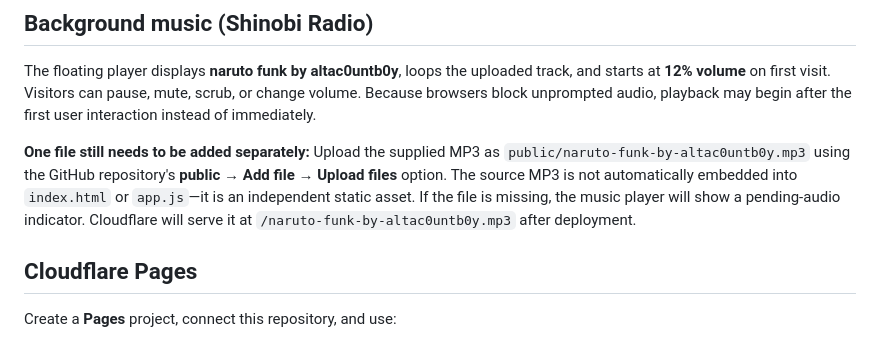
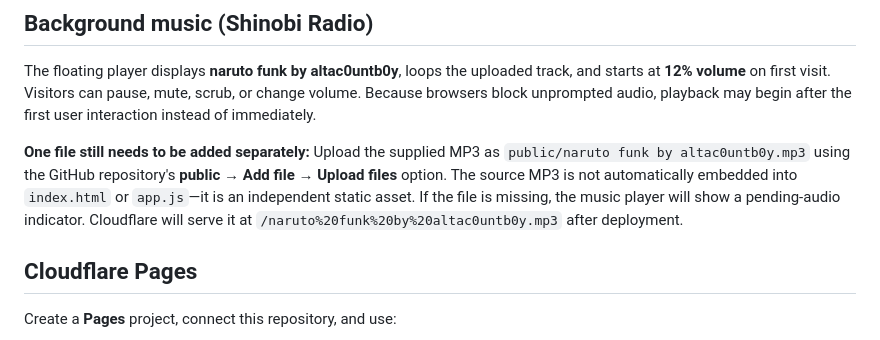
Before and after one commit to riixly/Ninja-wiki-test, a Markdown page: README.md, the part around the change. Drawn GitHub-style.

Commit message:
Document uploaded song's actual filename

```diff
--- a/README.md
+++ b/README.md
@@ -10,7 +10,7 @@ Includes the Chunin Exams guide and the original Shinobi Fishing Macro v4 Window
 
 The floating player displays **naruto funk by altac0untb0y**, loops the uploaded track, and starts at **12% volume** on first visit. Visitors can pause, mute, scrub, or change volume. Because browsers block unprompted audio, playback may begin after the first user interaction instead of immediately.
 
-**One file still needs to be added separately:** Upload the supplied MP3 as `public/naruto-funk-by-altac0untb0y.mp3` using the GitHub repository's **public → Add file → Upload files** option. The source MP3 is not automatically embedded into `index.html` or `app.js`—it is an independent static asset. If the file is missing, the music player will show a pending-audio indicator. Cloudflare will serve it at `/naruto-funk-by-altac0untb0y.mp3` after deployment.
+**One file still needs to be added separately:** Upload the supplied MP3 as `public/naruto funk by altac0untb0y.mp3` using the GitHub repository's **public → Add file → Upload files** option. The source MP3 is not automatically embedded into `index.html` or `app.js`—it is an independent static asset. If the file is missing, the music player will show a pending-audio indicator. Cloudflare will serve it at `/naruto%20funk%20by%20altac0untb0y.mp3` after deployment.
 
 ## Cloudflare Pages
 
```
